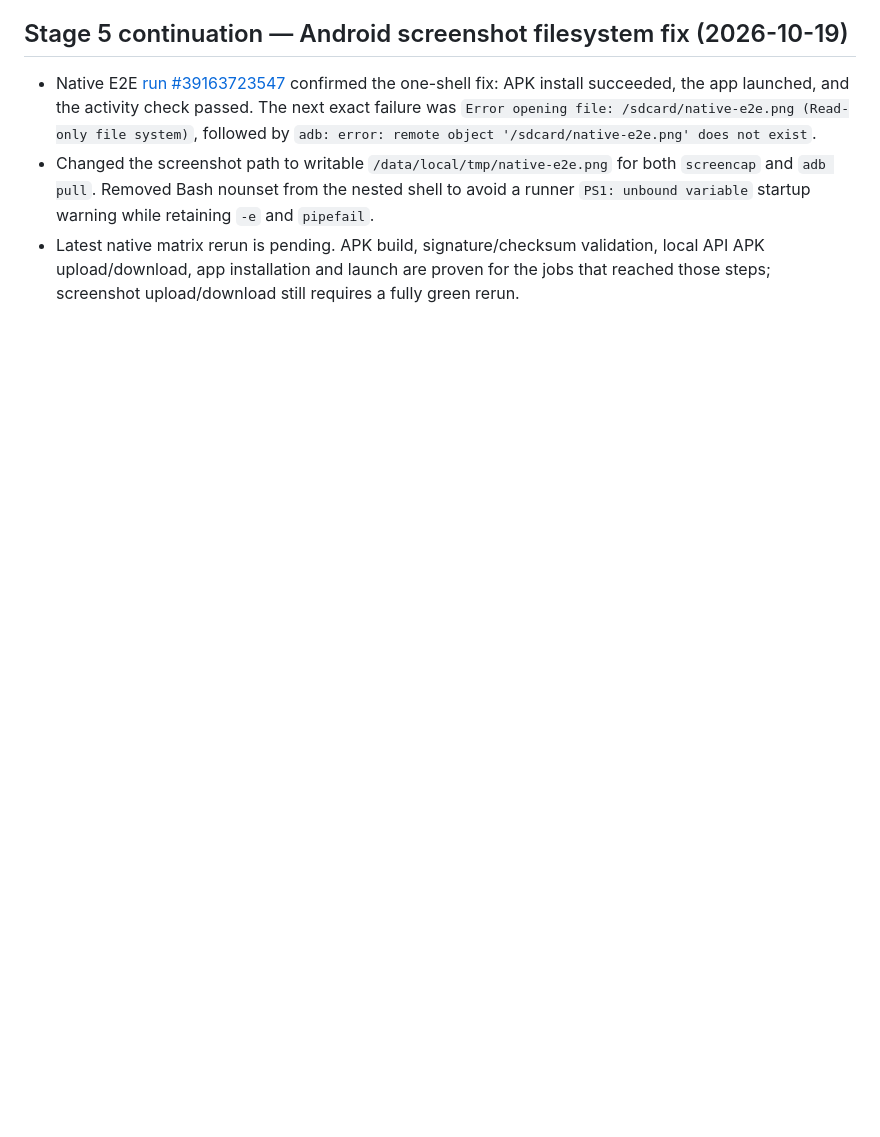
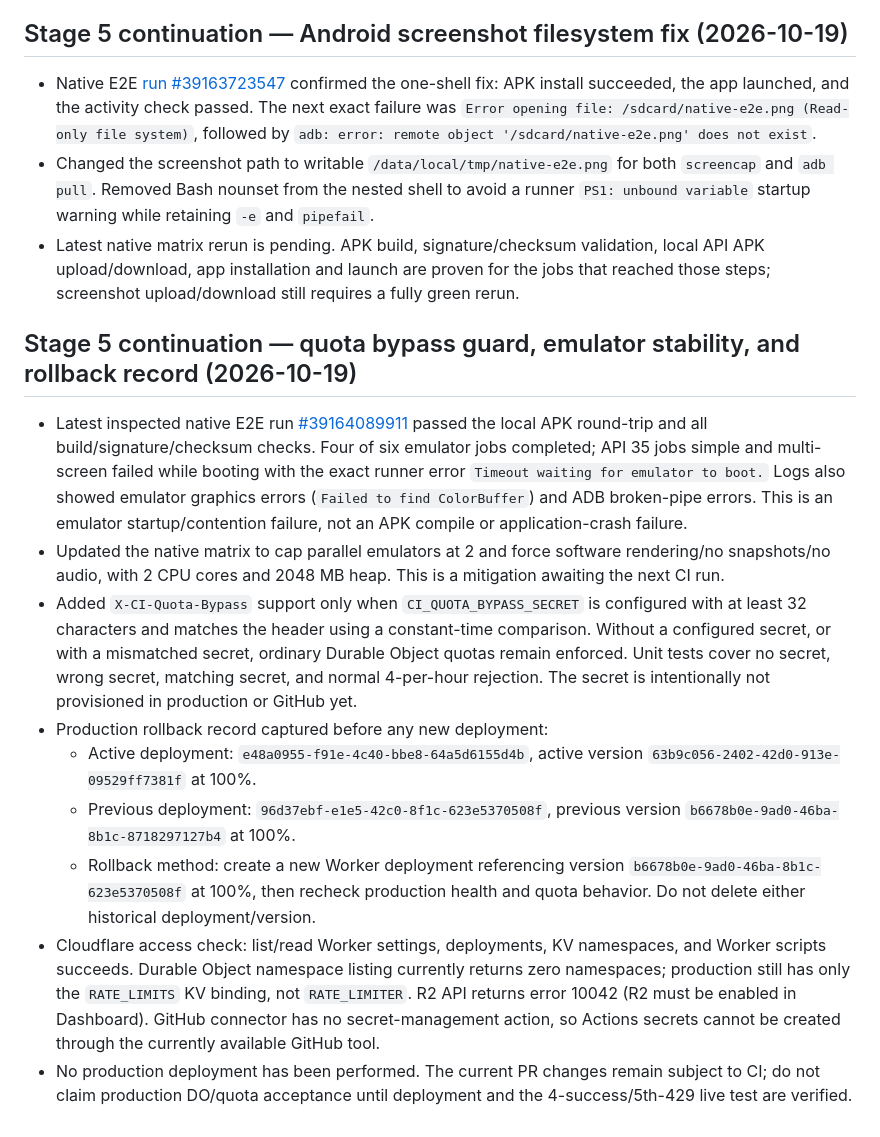
Before and after one commit to asoevsolehjonofficial-stack/predlozheniya-android, a Markdown page: PROGRESS.md, the part around the change. Drawn GitHub-style; blank space fills up the shorter version.

Commit message:
Record production rollback versions, CI quota guard, and emulator failure

```diff
--- a/PROGRESS.md
+++ b/PROGRESS.md
@@ -293,3 +293,16 @@ Pull request: #27 — https://github.com/asoevsolehjonofficial-stack/predlozheni
 - Native E2E [run #39163723547](https://github.com/asoevsolehjonofficial-stack/predlozheniya-android/actions/runs/39163723547) confirmed the one-shell fix: APK install succeeded, the app launched, and the activity check passed. The next exact failure was `Error opening file: /sdcard/native-e2e.png (Read-only file system)`, followed by `adb: error: remote object '/sdcard/native-e2e.png' does not exist`.
 - Changed the screenshot path to writable `/data/local/tmp/native-e2e.png` for both `screencap` and `adb pull`. Removed Bash nounset from the nested shell to avoid a runner `PS1: unbound variable` startup warning while retaining `-e` and `pipefail`.
 - Latest native matrix rerun is pending. APK build, signature/checksum validation, local API APK upload/download, app installation and launch are proven for the jobs that reached those steps; screenshot upload/download still requires a fully green rerun.
+
+
+## Stage 5 continuation — quota bypass guard, emulator stability, and rollback record (2026-10-19)
+
+- Latest inspected native E2E run [#39164089911](https://github.com/asoevsolehjonofficial-stack/predlozheniya-android/actions/runs/39164089911) passed the local APK round-trip and all build/signature/checksum checks. Four of six emulator jobs completed; API 35 jobs simple and multi-screen failed while booting with the exact runner error `Timeout waiting for emulator to boot.` Logs also showed emulator graphics errors (`Failed to find ColorBuffer`) and ADB broken-pipe errors. This is an emulator startup/contention failure, not an APK compile or application-crash failure.
+- Updated the native matrix to cap parallel emulators at 2 and force software rendering/no snapshots/no audio, with 2 CPU cores and 2048 MB heap. This is a mitigation awaiting the next CI run.
+- Added `X-CI-Quota-Bypass` support only when `CI_QUOTA_BYPASS_SECRET` is configured with at least 32 characters and matches the header using a constant-time comparison. Without a configured secret, or with a mismatched secret, ordinary Durable Object quotas remain enforced. Unit tests cover no secret, wrong secret, matching secret, and normal 4-per-hour rejection. The secret is intentionally not provisioned in production or GitHub yet.
+- Production rollback record captured before any new deployment:
+  - Active deployment: `e48a0955-f91e-4c40-bbe8-64a5d6155d4b`, active version `63b9c056-2402-42d0-913e-09529ff7381f` at 100%.
+  - Previous deployment: `96d37ebf-e1e5-42c0-8f1c-623e5370508f`, previous version `b6678b0e-9ad0-46ba-8b1c-8718297127b4` at 100%.
+  - Rollback method: create a new Worker deployment referencing version `b6678b0e-9ad0-46ba-8b1c-623e5370508f` at 100%, then recheck production health and quota behavior. Do not delete either historical deployment/version.
+- Cloudflare access check: list/read Worker settings, deployments, KV namespaces, and Worker scripts succeeds. Durable Object namespace listing currently returns zero namespaces; production still has only the `RATE_LIMITS` KV binding, not `RATE_LIMITER`. R2 API returns error 10042 (R2 must be enabled in Dashboard). GitHub connector has no secret-management action, so Actions secrets cannot be created through the currently available GitHub tool.
+- No production deployment has been performed. The current PR changes remain subject to CI; do not claim production DO/quota acceptance until deployment and the 4-success/5th-429 live test are verified.
```
